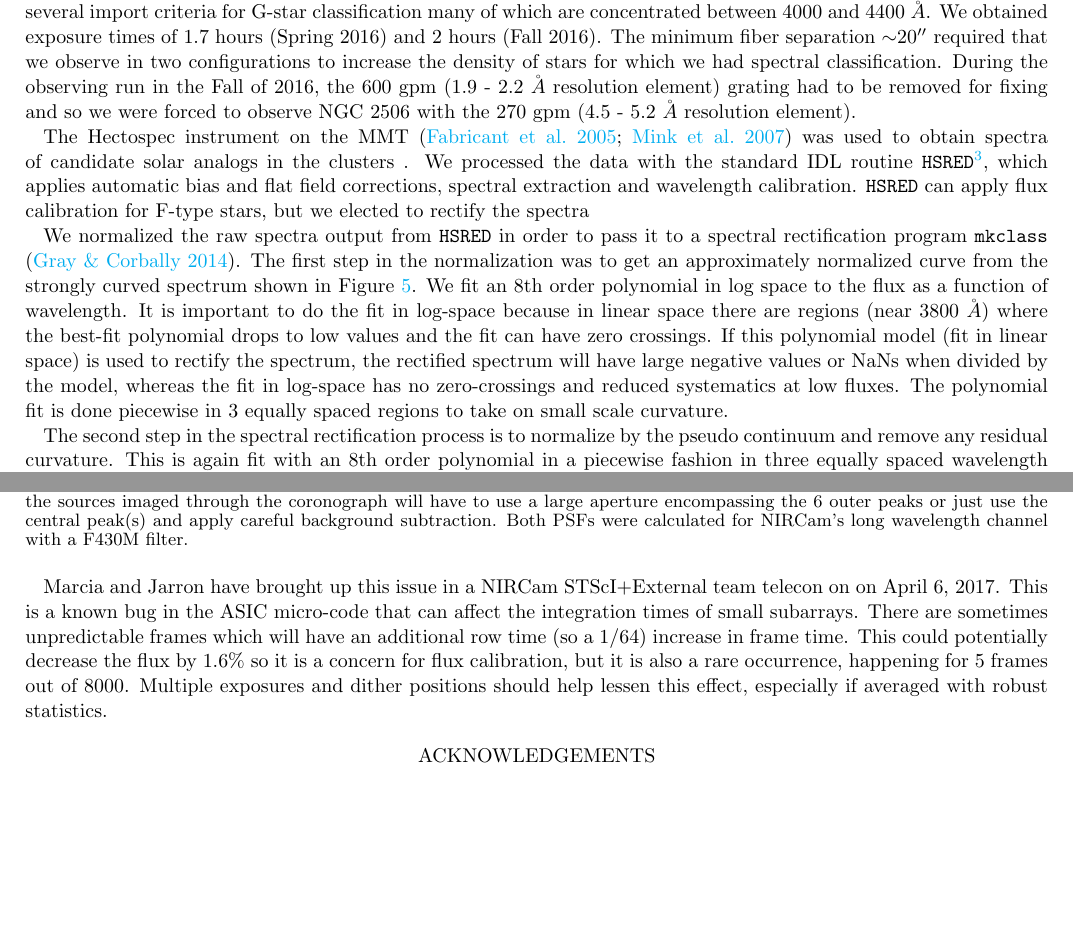
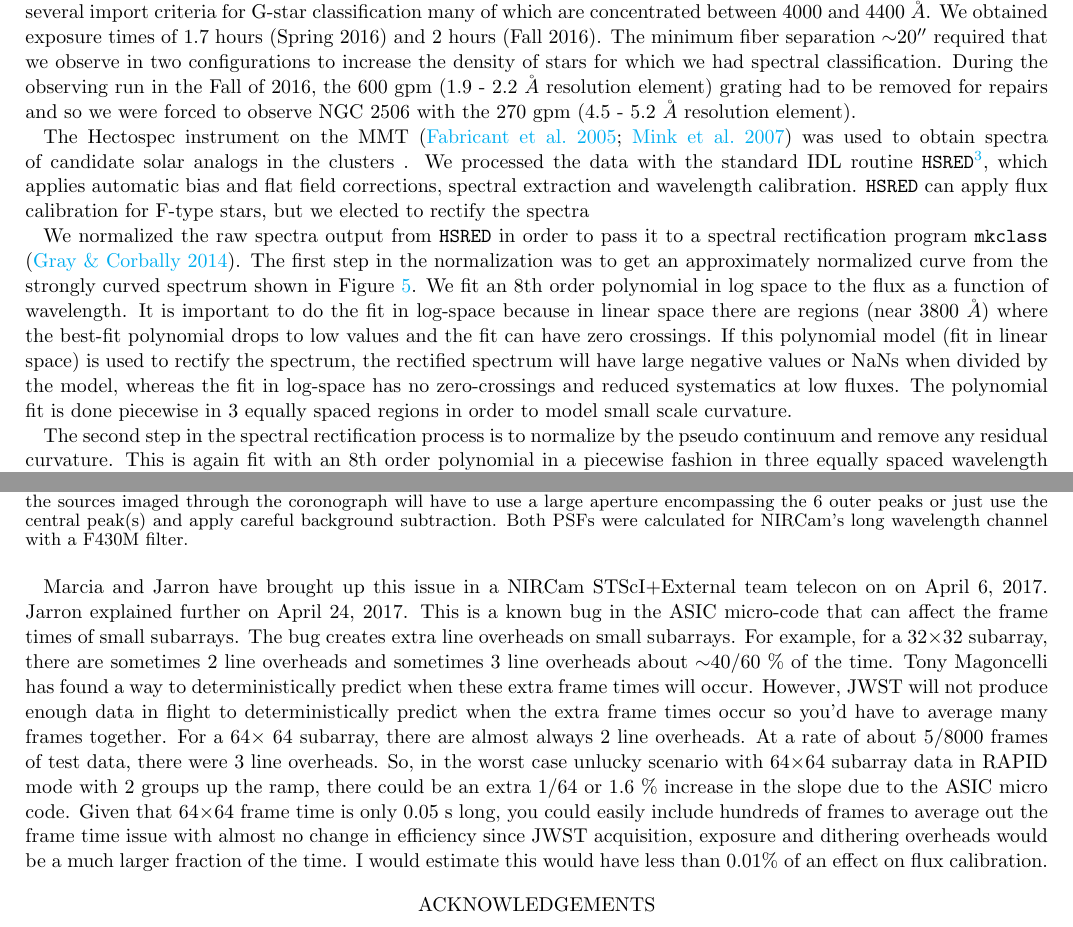
Before and after one commit to eas342/nircam_abscal_paper, a LaTeX paper (ms.tex): two parts of pages 6 and 13 of 16, joined at a grey line, cut so that both start at the same text, the shorter picture padded with empty space. Compiled offline with pdfLaTeX.

Commit message:
I revised the discussion of NIRCam frame timing issues after discussing with Jarron.

```diff
--- a/ms.tex
+++ b/ms.tex
@@ -315,7 +315,7 @@ We used the 600 gpm grating (1.9 - 2.2 $\AA$ resolution element) to match with e
 We selected the central wavelength to be 4800 $\AA$ which means that the wavelength coverage is about 3550 to 6050 $\AA$, which covers several import criteria for G-star classification many of which are concentrated between 4000 and 4400 $\AA$.
 We obtained exposure times of 1.7 hours (Spring 2016) and 2 hours (Fall 2016).
 The minimum fiber separation $\sim$20$\arcsec$ required that we observe in two configurations to increase the density of stars for which we had spectral classification.
-During the observing run in the Fall of 2016, the 600 gpm (1.9 - 2.2 $\AA$ resolution element) grating had to be removed for fixing and so we were forced to observe NGC 2506 with the 270 gpm (4.5 - 5.2 $\AA$ resolution element).
+During the observing run in the Fall of 2016, the 600 gpm (1.9 - 2.2 $\AA$ resolution element) grating had to be removed for repairs and so we were forced to observe NGC 2506 with the 270 gpm (4.5 - 5.2 $\AA$ resolution element).
 
 The Hectospec instrument on the MMT \citep{fabricant2005hectospec,mink2007hectoFibers} was used to obtain spectra of candidate solar analogs in the clusters .
 We processed the data with the standard IDL routine \texttt{HSRED}\footnote{https://www.mmto.org/node/536}, which applies automatic bias and flat field corrections, spectral extraction and wavelength calibration.
@@ -326,7 +326,7 @@ The first step in the normalization was to get an approximately normalized curve
 We fit an 8th order polynomial in log space to the flux as a function of wavelength.
 It is important to do the fit in log-space because in linear space there are regions (near 3800 $\AA$) where the best-fit polynomial drops to low values and the fit can have zero crossings.
 If this polynomial model (fit in linear space) is used to rectify the spectrum, the rectified spectrum will have large negative values or NaNs when divided by the model, whereas the fit in log-space has no zero-crossings and reduced systematics at low fluxes.
-The polynomial fit is done piecewise in 3 equally spaced regions to take on small scale curvature.
+The polynomial fit is done piecewise in 3 equally spaced regions in order to model small scale curvature.
 
 The second step in the spectral rectification process is to normalize by the pseudo continuum and remove any residual curvature.
 This is again fit with an 8th order polynomial in a piecewise fashion in three equally spaced wavelength chunks.
@@ -492,7 +492,7 @@ Alternatively, one could extract the flux from the core of the PSF.
 	\includegraphics[width=0.45\textwidth]{psf_ND.pdf}
 	\label{fig:psfND}
 	}
-	\caption{The \texttt{webbpsf} direct imaging PSF and coronagraphic PSF which is modified by the Lyot stop. Both images are normalized by the peak pixel value and have arbitrary array positions but the same height and width. Aperture photometry of the sources imaged through the coronograph will have to use a large aperture encompassing the 6 outer peaks or just use the central peak(s) and apply careful background subtraction. Both PSFs were calculated for NIRCam's long wavelength channel with a F430M filter.}
+	\caption{The \texttt{webbpsf} direct imaging PSF and coronagraphic PSF which is modified by the Lyot stop. Both images are normalized by the peak pixel value and have arbitrary array positions but the same height and width. Aperture photometry of the sources imaged through the coronograph will have to use a large aperture encompassing the 6 outer peaks or just use the central peak(s) and apply careful background subtraction. Both PSFs were calculated for NIRCam's long wavelength channel with a F430M filter.\vspace{0.05in}}
 	\label{fig:psfComparison}
 \end{figure*}
 
@@ -505,10 +505,17 @@ The dithers can be used to check the surface irregularities.
 \subsubsection{Clocking Issues for Small Subarrays}
 
 Marcia and Jarron have brought up this issue in a NIRCam STScI+External team telecon on on April 6, 2017.
-This is a known bug in the ASIC micro-code that can affect the integration times of small subarrays.
-There are sometimes unpredictable frames which will have an additional row time (so a 1/64) increase in frame time.
-This could potentially decrease the flux by 1.6\% so it is a concern for flux calibration, but it is also a rare occurrence, happening for 5 frames out of 8000.
-Multiple exposures and dither positions should help lessen this effect, especially if averaged with robust statistics.
+Jarron explained further on April 24, 2017.
+This is a known bug in the ASIC micro-code that can affect the frame times of small subarrays.
+The bug creates extra line overheads on small subarrays.
+For example, for a 32$\times$32 subarray, there are sometimes 2 line overheads and sometimes 3 line overheads about $\sim$40/60 \% of the time.
+Tony Magoncelli has found a way to deterministically predict when these extra frame times will occur.
+However, JWST will not produce enough data in flight to deterministically predict when the extra frame times occur so you'd have to average many frames together.
+For a 64$\times$ 64 subarray, there are almost always 2 line overheads.
+At a rate of about 5/8000 frames of test data, there were 3 line overheads.
+So, in the worst case unlucky scenario with 64$\times$64 subarray data in RAPID mode with 2 groups up the ramp, there could be an extra 1/64 or 1.6 \% increase in the slope due to the ASIC micro code.
+Given that 64$\times$64 frame time is only 0.05 s long, you could easily include hundreds of frames to average out the frame time issue with almost no change in efficiency since JWST acquisition, exposure and dithering overheads would be a much larger fraction of the time.
+I would estimate this would have less than 0.01\% of an effect on flux calibration.
 
 \section*{Acknowledgements}
 %\acknowledgments
```
Also changed, not shown: ms.tex (4 more changed lines).
